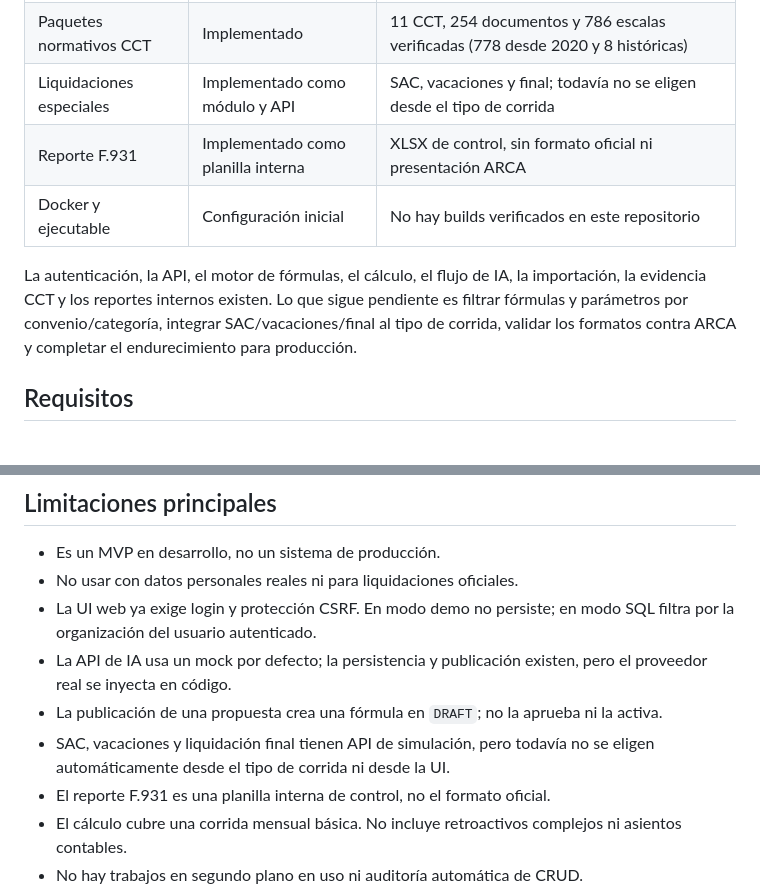
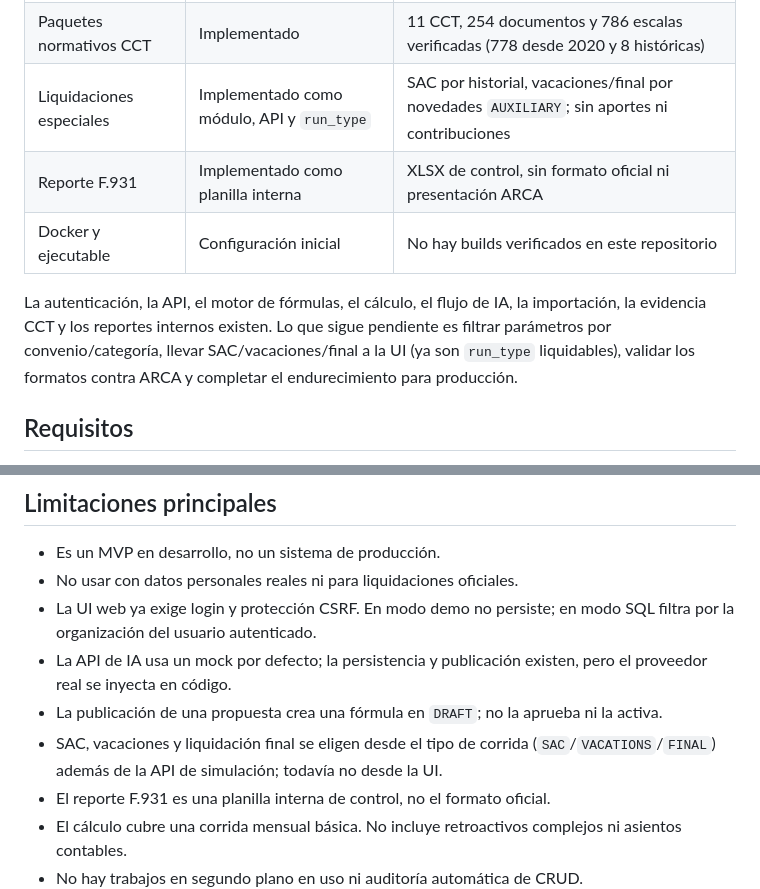
Before and after one commit to abustosp/mrbot-payroll, a Markdown page: README.md, 2 parts joined by grey strips. Drawn GitHub-style.

Commit message:
docs: settlement run types contract (SAC by history, VAC/FINAL by novelties)

```diff
--- a/README.md
+++ b/README.md
@@ -32,15 +32,15 @@ demo y no constituye una implementación lista para producción.
 | TXT Libro de Sueldos Digital | MVP técnico | Ancho fijo y Latin-1; sin aceptación de ARCA |
 | Importadores CSV/XLSX | Implementado | API con dry-run; alta idempotente de empleados y novedades |
 | Paquetes normativos CCT | Implementado | 11 CCT, 254 documentos y 786 escalas verificadas (778 desde 2020 y 8 históricas) |
-| Liquidaciones especiales | Implementado como módulo y API | SAC, vacaciones y final; todavía no se eligen desde el tipo de corrida |
+| Liquidaciones especiales | Implementado como módulo, API y `run_type` | SAC por historial, vacaciones/final por novedades `AUXILIARY`; sin aportes ni contribuciones |
 | Reporte F.931 | Implementado como planilla interna | XLSX de control, sin formato oficial ni presentación ARCA |
 | Docker y ejecutable | Configuración inicial | No hay builds verificados en este repositorio |
 
 La autenticación, la API, el motor de fórmulas, el cálculo, el flujo de IA, la
 importación, la evidencia CCT y los reportes internos existen. Lo que sigue
-pendiente es filtrar fórmulas y parámetros por convenio/categoría, integrar
-SAC/vacaciones/final al tipo de corrida, validar los formatos contra ARCA y
-completar el endurecimiento para producción.
+pendiente es filtrar parámetros por convenio/categoría, llevar
+SAC/vacaciones/final a la UI (ya son `run_type` liquidables), validar los
+formatos contra ARCA y completar el endurecimiento para producción.
 
 ## Requisitos
 
@@ -419,8 +419,9 @@ Para reemplazar la demo y validar las salidas, ver `docs/NORMATIVE_DATA.md`.
   pero el proveedor real se inyecta en código.
 - La publicación de una propuesta crea una fórmula en `DRAFT`; no la aprueba
   ni la activa.
-- SAC, vacaciones y liquidación final tienen API de simulación, pero todavía no
-  se eligen automáticamente desde el tipo de corrida ni desde la UI.
+- SAC, vacaciones y liquidación final se eligen desde el tipo de corrida
+  (`SAC`/`VACATIONS`/`FINAL`) además de la API de simulación; todavía no
+  desde la UI.
 - El reporte F.931 es una planilla interna de control, no el formato oficial.
 - El cálculo cubre una corrida mensual básica. No incluye retroactivos
   complejos ni asientos contables.
```
Also changed, not shown: docs/ARCHITECTURE.md (+7 -2 lines), docs/IMPLEMENTATION_CONTRACTS.md (+22 -0 lines).
